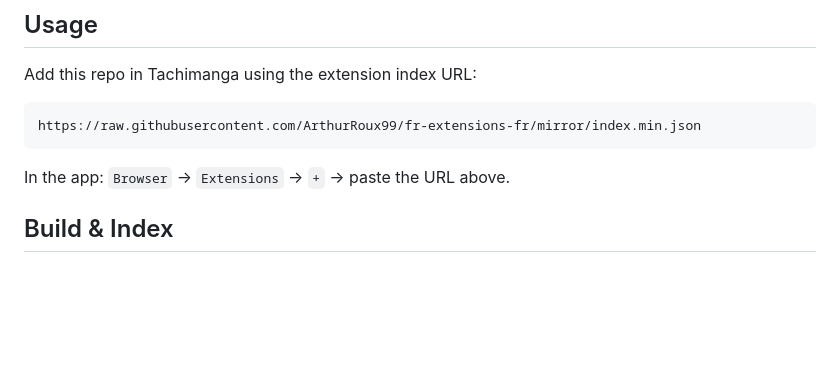
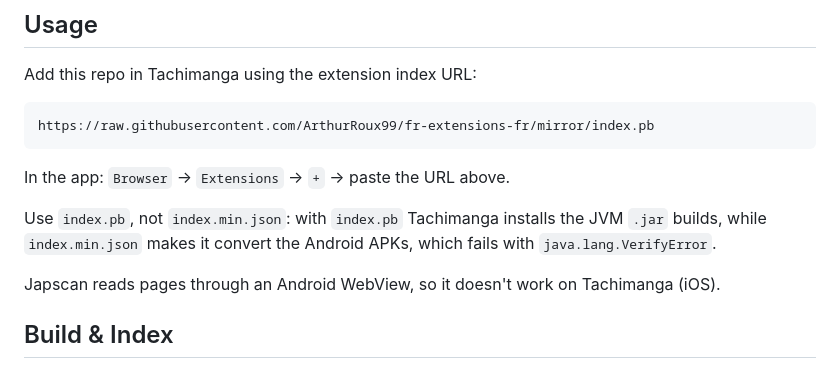
Before and after one commit to ArthurRoux99/fr-extensions-fr, a Markdown page: README.md, the part around the change. Drawn GitHub-style; blank space fills up the shorter version.

Commit message:
docs: point Tachimanga to index.pb (#2)
Claude-Session: https://claude.ai/code/session_013LoAk1z5iy4JoLTHv45nZL

Co-authored-by: Claude <noreply@anthropic.com>

````diff
--- a/README.md
+++ b/README.md
@@ -44,10 +44,14 @@ This is a **pruned fork** of `keiyoushi/extensions-source`, keeping only French
 
 Add this repo in Tachimanga using the extension index URL:
 ```
-https://raw.githubusercontent.com/ArthurRoux99/fr-extensions-fr/mirror/index.min.json
+https://raw.githubusercontent.com/ArthurRoux99/fr-extensions-fr/mirror/index.pb
 ```
 
 In the app: `Browser` → `Extensions` → `+` → paste the URL above.
+
+Use `index.pb`, not `index.min.json`: with `index.pb` Tachimanga installs the JVM `.jar` builds, while `index.min.json` makes it convert the Android APKs, which fails with `java.lang.VerifyError`.
+
+Japscan reads pages through an Android WebView, so it doesn't work on Tachimanga (iOS).
 
 ## Build & Index
 
````
